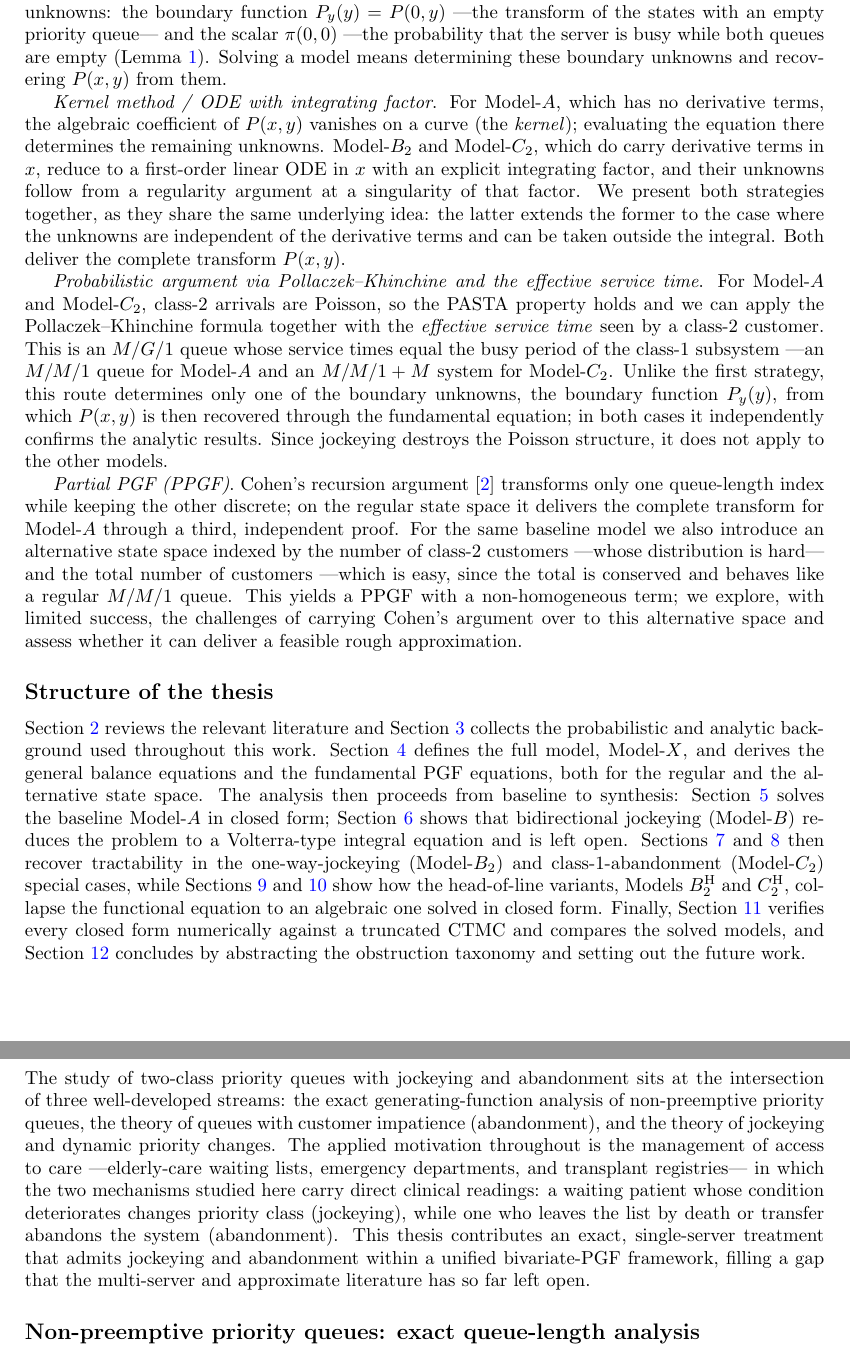
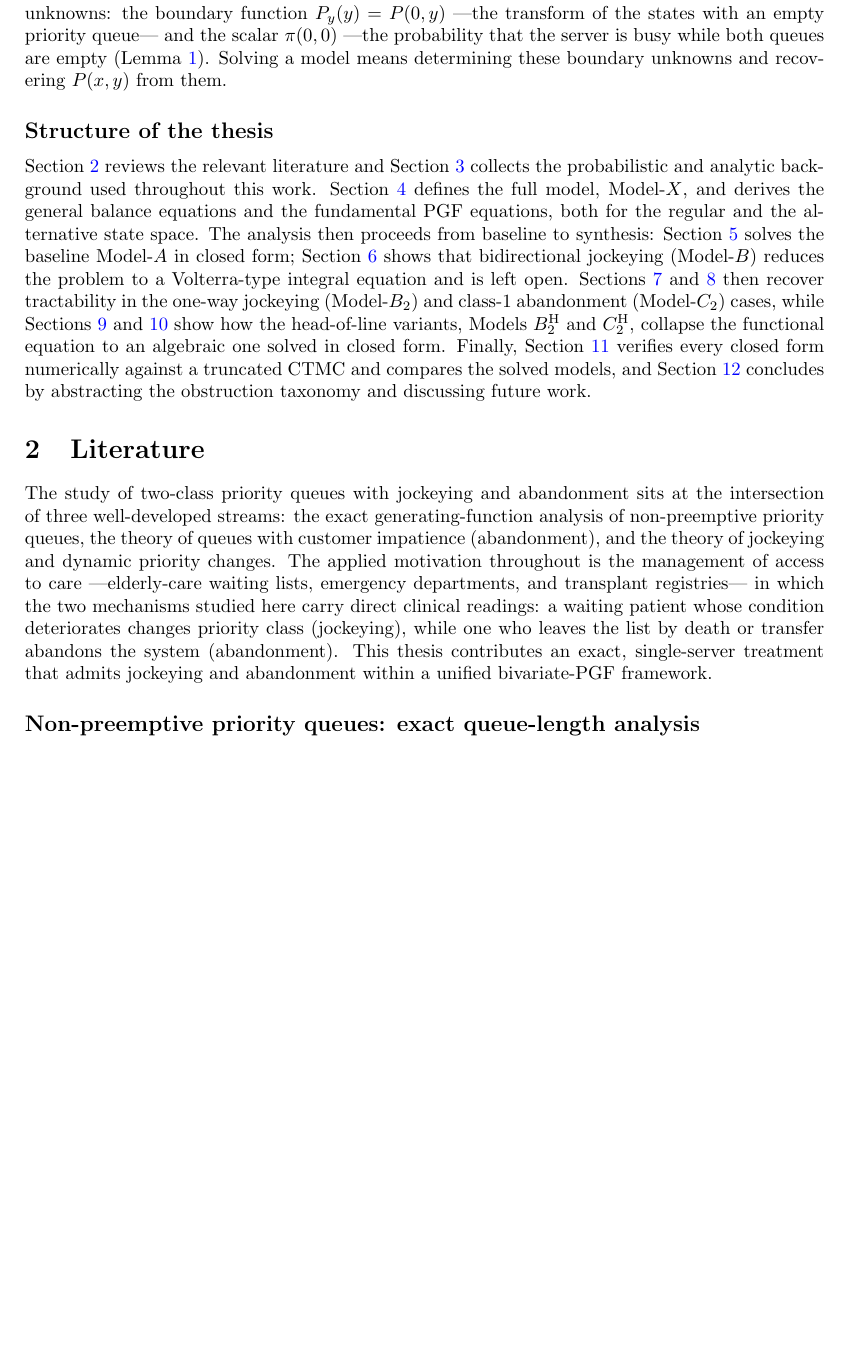
Before and after one commit to M-M-Vic/M-Thesis---Notes, a LaTeX paper (main.tex, which reads chapters/01_introduction.tex, chapters/02_literature.tex): two parts of pages 5 and 6 of 74 before the commit and part of page 5 of 73 after it, the two joined at a grey line, cut so that both start at the same text, the shorter picture padded with empty space. Compiled offline with pdfLaTeX.

Commit message:
Updates from Overleaf

```diff
--- a/chapters/01_introduction.tex
+++ b/chapters/01_introduction.tex
@@ -42,12 +42,7 @@ Three complementary proof strategies are used throughout. All of them act on a f
 \end{equation*}
 in which the left-hand side involves the unknown PGF and the right-hand side two boundary unknowns: the boundary function $P_y(y)=P(0,y)$ ---the transform of the states with an empty priority queue--- and the scalar $\pi(0,0)$ ---the probability that the server is busy while both queues are empty (Lemma~\ref{lem:gen:fundamental_equation}). Solving a model means determining these boundary unknowns and recovering $P(x,y)$ from them.
 
-\emph{Kernel method / ODE with integrating factor}. For Model-$A$, which has no derivative terms, the algebraic coefficient of $P(x,y)$ vanishes on a curve (the \emph{kernel}); evaluating the equation there determines the remaining unknowns. Model-$B_2$ and Model-$C_2$, which do carry derivative terms in $x$, reduce to a first-order linear ODE in $x$ with an explicit integrating factor, and their unknowns follow from a regularity argument at a singularity of that factor. We present both strategies together, as they share the same underlying idea: the latter extends the former to the case where the unknowns are independent of the derivative terms and can be taken outside the integral. Both deliver the complete transform $P(x,y)$.
-
-\emph{Probabilistic argument via Pollaczek--Khinchine and the effective service time}. For Model-$A$ and Model-$C_2$, class-$2$ arrivals are Poisson, so the PASTA property holds and we can apply the Pollaczek--Khinchine formula together with the \emph{effective service time} seen by a class-$2$ customer. This is an $M/G/1$ queue whose service times equal the busy period of the class-$1$ subsystem ---an $M/M/1$ queue for Model-$A$ and an $M/M/1+M$ system for Model-$C_2$. Unlike the first strategy, this route determines only one of the boundary unknowns, the boundary function $P_y(y)$, from which $P(x,y)$ is then recovered through the fundamental equation; in both cases it independently confirms the analytic results. Since jockeying destroys the Poisson structure, it does not apply to the other models.
-
-\emph{Partial PGF (PPGF)}. Cohen's recursion argument~\cite{cohen1956delay} transforms only one queue-length index while keeping the other discrete; on the regular state space it delivers the complete transform for Model-$A$ through a third, independent proof. For the same baseline model we also introduce an alternative state space indexed by the number of class-$2$ customers ---whose distribution is hard--- and the total number of customers ---which is easy, since the total is conserved and behaves like a regular $M/M/1$ queue. This yields a PPGF with a non-homogeneous term; we explore, with limited success, the challenges of carrying Cohen's argument over to this alternative space and assess whether it can deliver a feasible rough approximation.
 
 \subsection*{Structure of the thesis}
 
-Section~\ref{sec:literature} reviews the relevant literature and Section~\ref{sec:prelim} collects the probabilistic and analytic background used throughout this work. Section~\ref{sec:model_x} defines the full model, Model-$X$, and derives the general balance equations and the fundamental PGF equations, both for the regular and the alternative state space. The analysis then proceeds from baseline to synthesis: Section~\ref{sec:model_a} solves the baseline Model-$A$ in closed form; Section~\ref{sec:model_b} shows that bidirectional jockeying (Model-$B$) reduces the problem to a Volterra-type integral equation and is left open. Sections~\ref{sec:model_b2} and~\ref{sec:model_c2} then recover tractability in the one-way-jockeying (Model-$B_2$) and class-1-abandonment (Model-$C_2$) special cases, while Sections~\ref{sec:model_b21} and~\ref{sec:model_c21} show how the head-of-line variants, Models~$\BH$ and~$\CH$, collapse the functional equation to an algebraic one solved in closed form. Finally, Section~\ref{sec:results} verifies every closed form numerically against a truncated CTMC and compares the solved models, and Section~\ref{sec:conclusion} concludes by abstracting the obstruction taxonomy and setting out the future work.
+Section~\ref{sec:literature} reviews the relevant literature and Section~\ref{sec:prelim} collects the probabilistic and analytic background used throughout this work. Section~\ref{sec:model_x} defines the full model, Model-$X$, and derives the general balance equations and the fundamental PGF equations, both for the regular and the alternative state space. The analysis then proceeds from baseline to synthesis: Section~\ref{sec:model_a} solves the baseline Model-$A$ in closed form; Section~\ref{sec:model_b} shows that bidirectional jockeying (Model-$B$) reduces the problem to a Volterra-type integral equation and is left open. Sections~\ref{sec:model_b2} and~\ref{sec:model_c2} then recover tractability in the one-way jockeying (Model-$B_2$) and class-1 abandonment (Model-$C_2$) cases, while Sections~\ref{sec:model_b21} and~\ref{sec:model_c21} show how the head-of-line variants, Models~$\BH$ and~$\CH$, collapse the functional equation to an algebraic one solved in closed form. Finally, Section~\ref{sec:results} verifies every closed form numerically against a truncated CTMC and compares the solved models, and Section~\ref{sec:conclusion} concludes by abstracting the obstruction taxonomy and discussing future work.
--- a/chapters/02_literature.tex
+++ b/chapters/02_literature.tex
@@ -1,6 +1,6 @@
 \section{Literature}\label{sec:literature}
 
-The study of two-class priority queues with jockeying and abandonment sits at the intersection of three well-developed streams: the exact generating-function analysis of non-preemptive priority queues, the theory of queues with customer impatience (abandonment), and the theory of jockeying and dynamic priority changes. The applied motivation throughout is the management of access to care ---elderly-care waiting lists, emergency departments, and transplant registries--- in which the two mechanisms studied here carry direct clinical readings: a waiting patient whose condition deteriorates changes priority class (jockeying), while one who leaves the list by death or transfer abandons the system (abandonment). This thesis contributes an exact, single-server treatment that admits jockeying and abandonment within a unified bivariate-PGF framework, filling a gap that the multi-server and approximate literature has so far left open.
+The study of two-class priority queues with jockeying and abandonment sits at the intersection of three well-developed streams: the exact generating-function analysis of non-preemptive priority queues, the theory of queues with customer impatience (abandonment), and the theory of jockeying and dynamic priority changes. The applied motivation throughout is the management of access to care ---elderly-care waiting lists, emergency departments, and transplant registries--- in which the two mechanisms studied here carry direct clinical readings: a waiting patient whose condition deteriorates changes priority class (jockeying), while one who leaves the list by death or transfer abandons the system (abandonment). This thesis contributes an exact, single-server treatment that admits jockeying and abandonment within a unified bivariate-PGF framework.
 
 % ── §2.1 ──────────────────────────────────────────────────────────────────────
 \subsection*{Non-preemptive priority queues: exact queue-length analysis}
```
